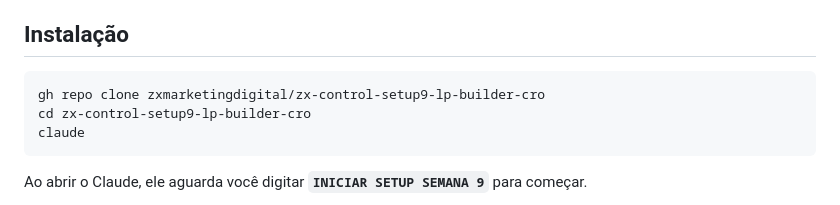
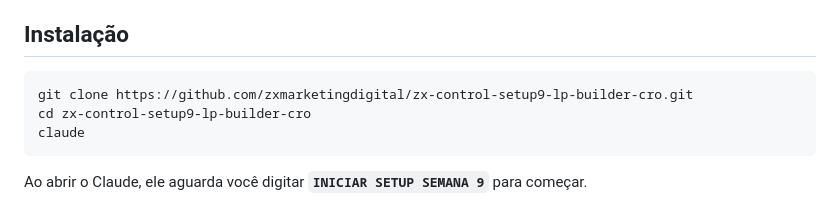
Before and after one commit to zxmarketingdigital/zx-control-setup9-lp-builder-cro, a Markdown page: README.md, the part around the change. Drawn GitHub-style.

Commit message:
fix(zx-control-setup9-lp-builder-cro): usar git clone https em vez de gh repo clone no README

````diff
--- a/README.md
+++ b/README.md
@@ -17,7 +17,7 @@ Setup oficial da Semana 9 do ZX Control Scale. Pare de entregar template genéri
 ## Instalação
 
 ```bash
-gh repo clone zxmarketingdigital/zx-control-setup9-lp-builder-cro
+git clone https://github.com/zxmarketingdigital/zx-control-setup9-lp-builder-cro.git
 cd zx-control-setup9-lp-builder-cro
 claude
 ```
````
